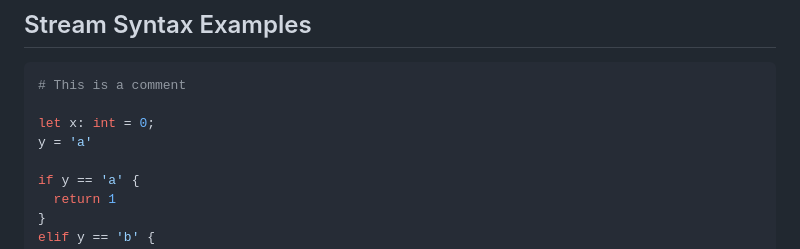
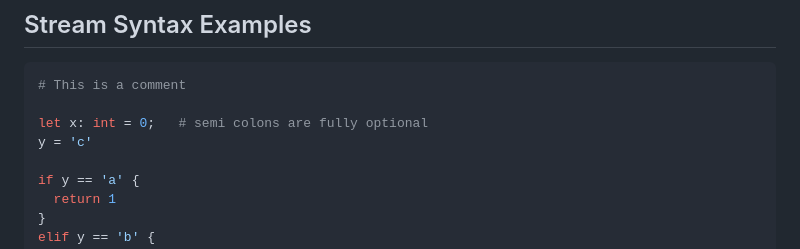
Before and after one commit to anb2473/Stream-Interpreter, a Markdown page: README.md, the part around the change. Rendered like a GitHub page.

````diff
--- a/README.md
+++ b/README.md
@@ -14,8 +14,8 @@ Stream is a new, flexible, and portable multi-paradigm programming language desi
 ```python
 # This is a comment
 
-let x: int = 0;
-y = 'a'
+let x: int = 0;   # semi colons are fully optional
+y = 'c'
 
 if y == 'a' {
   return 1
````
